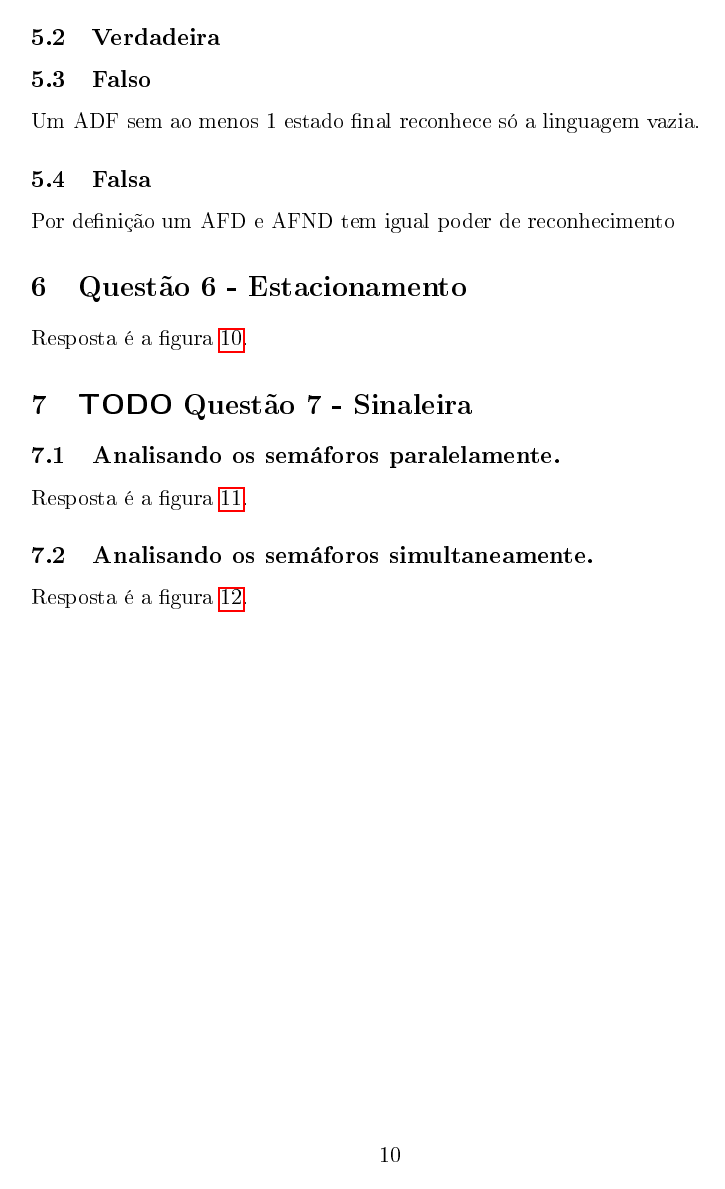
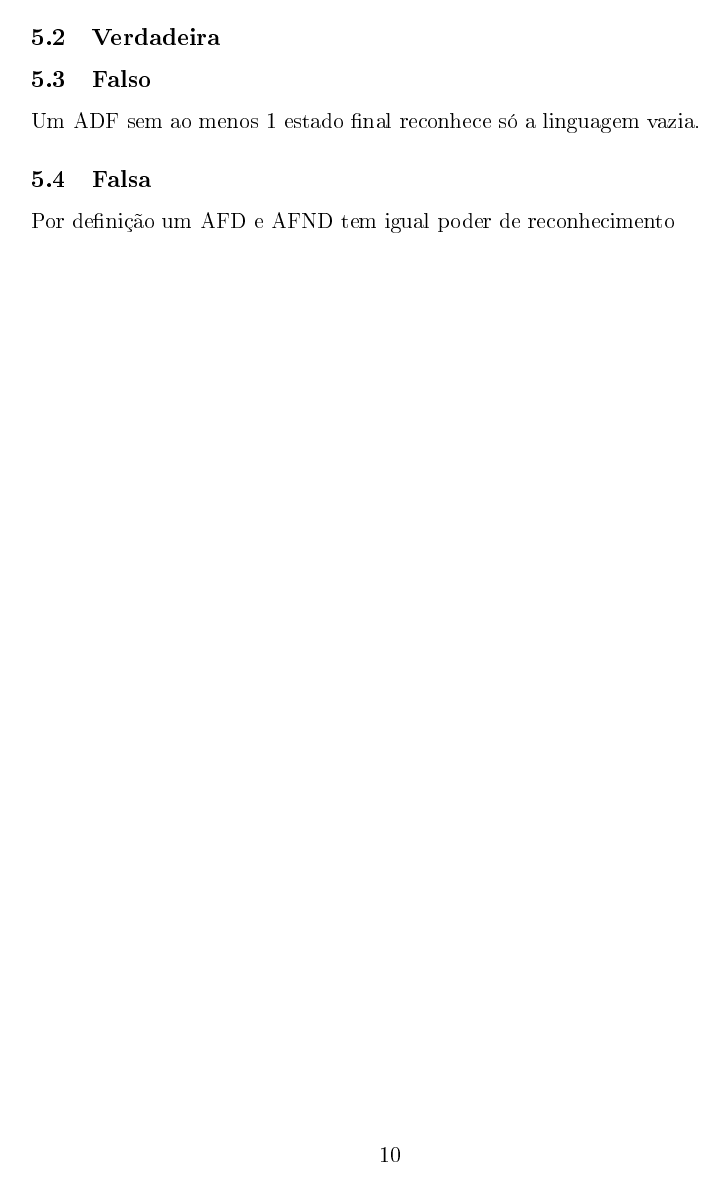
Before and after one commit to cescoferraro/pucrs, a LaTeX paper (2/automatos/T1/final.tex): page 10 of 13. The pictures show the PDF file 2/automatos/T1/final.pdf that the author committed with the source.

Commit message:
page breaks

```diff
--- a/2/automatos/T1/final.tex
+++ b/2/automatos/T1/final.tex
@@ -259,62 +259,64 @@ Input & Result\\
 \end{tabular}
 \end{center}
 \subsection{Expressão regular}
-\label{sec:orgccd24cd}
+\label{sec:orgdf778ce}
 
 \textbf{10+(00)*+1}
 \section{{\bfseries\sffamily TODO} Questão 4 - AFND -> AFD}
-\label{sec:org06a0a60}
+\label{sec:org7cc3d5a}
 Aqui vai uma super resolução.
 \begin{figure}[htbp]
 \centering
 \includegraphics[width=.9\linewidth]{./q4/q4.jpg}
-\caption{\label{fig:org529dc3b}
+\caption{\label{fig:orgc5d32f2}
 Esse é um autômato determinístico}
 \end{figure}
 \section{Questão 5  - V ou F}
-\label{sec:org54d43ca}
+\label{sec:org6b33128}
 \subsection{Falso}
-\label{sec:orgfff1546}
+\label{sec:org7d1f713}
 Uma vez que consumidas todas as entradas o AFND acaba com a execução ainda que a transição do vazia para o mesmo estado ocorra.  O fato de que o estado anterior a ela ser o mesmo que o posterior não faz o autômato entrar em loop.
 \subsection{Verdadeira}
-\label{sec:orgc9498f7}
+\label{sec:org71724cc}
 \subsection{Falso}
-\label{sec:org7e4494d}
+\label{sec:org060fea4}
 Um ADF sem ao menos 1 estado final reconhece só a linguagem vazia.
 \subsection{Falsa}
-\label{sec:orgaec58fd}
+\label{sec:orgb332003}
 Por definição um AFD e AFND tem igual poder de reconhecimento
 
+\pagebreak
 \section{Questão 6 - Estacionamento}
-\label{sec:orgbc453a2}
-Resposta é a figura \ref{fig:org4b3ac2d}.
+\label{sec:orgf1860ee}
+Resposta é a figura \ref{fig:org8afd675}.
 \begin{figure}[htbp]
 \centering
 \includegraphics[width=.9\linewidth]{./q6/estacionamento.jpg}
-\caption{\label{fig:org4b3ac2d}
+\caption{\label{fig:org8afd675}
 Autômato de uma parquímetro}
 \end{figure}
+\pagebreak
 \section{{\bfseries\sffamily TODO} Questão 7 - Sinaleira}
-\label{sec:org6dde39f}
+\label{sec:org0432f5f}
 \subsection{Analisando os semáforos paralelamente.}
-\label{sec:org892df10}
+\label{sec:org0d34b3e}
 
-Resposta é a figura \ref{fig:orgac46b03}.
+Resposta é a figura \ref{fig:orgb5ffb73}.
 \begin{figure}[htbp]
 \centering
 \includegraphics[width=.9\linewidth]{./q7/paralelo.jpg}
-\caption{\label{fig:orgac46b03}
+\caption{\label{fig:orgb5ffb73}
 Autômato em paralelo}
 \end{figure}
 
 \subsection{Analisando os semáforos simultaneamente.}
-\label{sec:org8cec394}
+\label{sec:org27e96fb}
 
-Resposta é a figura \ref{fig:org9cae5c5}.
+Resposta é a figura \ref{fig:org3a54f2f}.
 \begin{figure}[htbp]
 \centering
 \includegraphics[width=.9\linewidth]{./q7/simultaneo.jpg}
-\caption{\label{fig:org9cae5c5}
+\caption{\label{fig:org3a54f2f}
 Autômato simultâneo}
 \end{figure}
 \end{document}
```
Also changed, not shown: 2/automatos/T1/final.pdf, 2/automatos/T1/final.tex (52 more changed lines), 1 other file.
